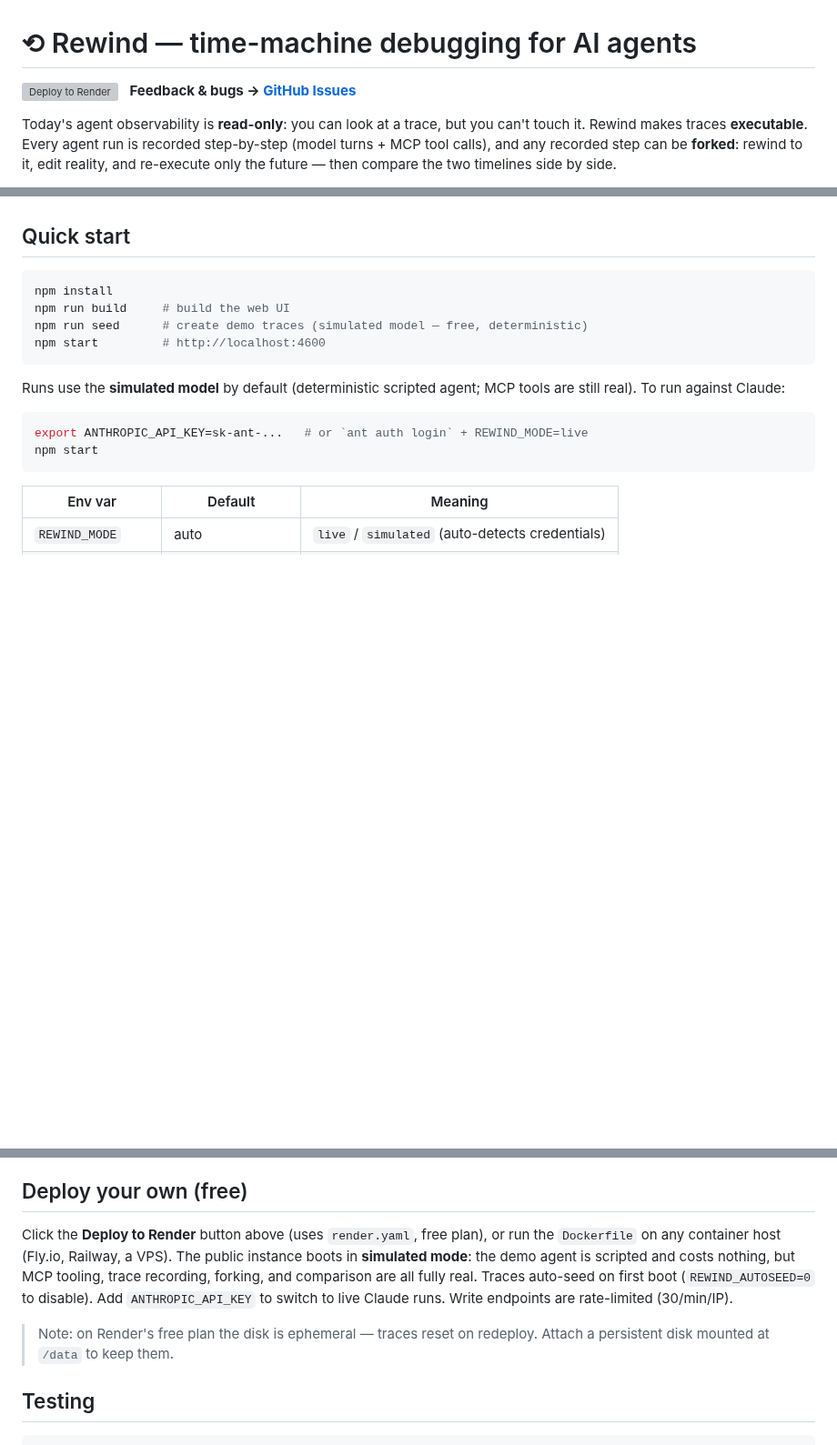
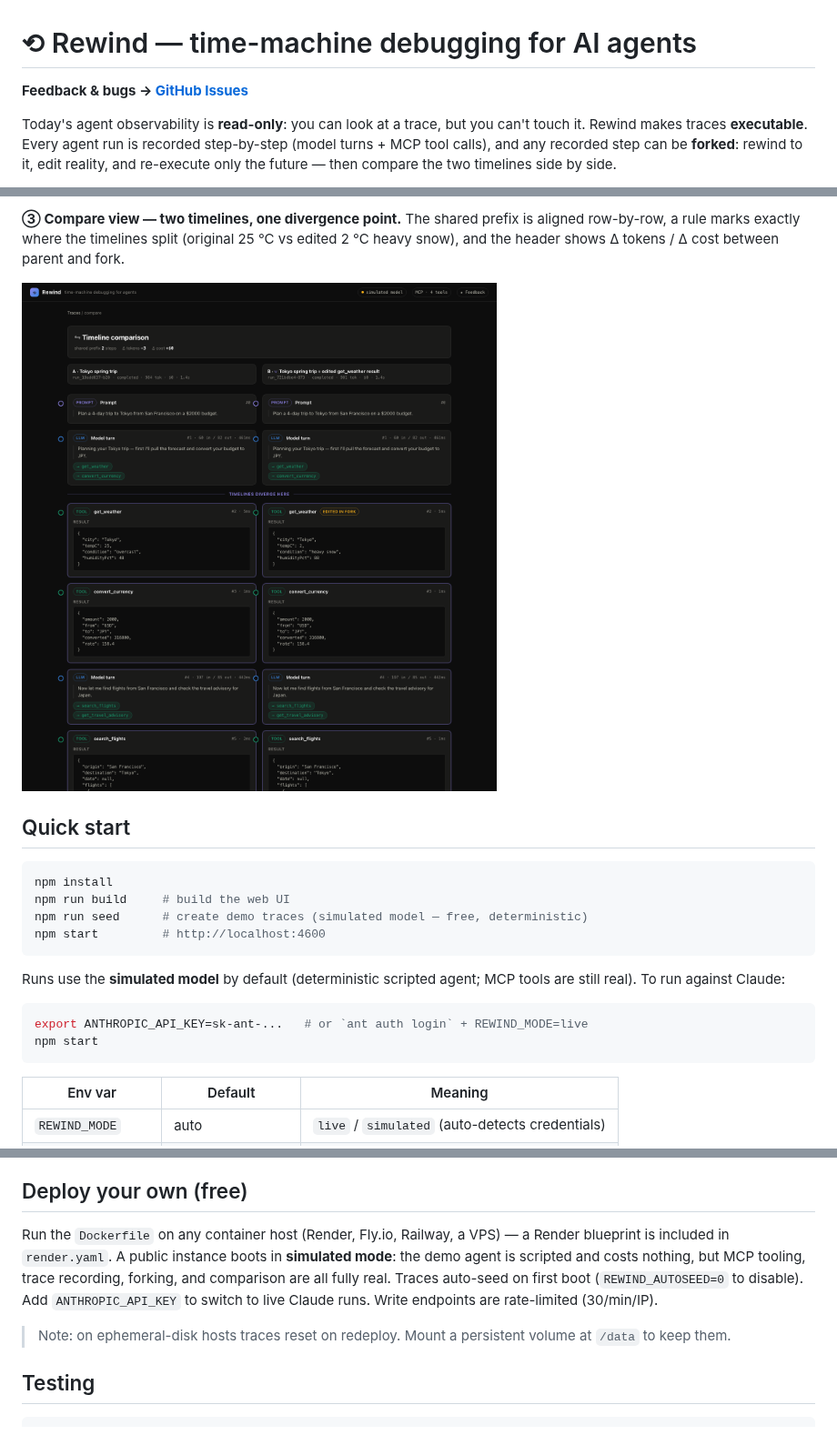
Before and after one commit to ashiksharonm/rewind, a Markdown page: README.md, 3 parts joined by grey strips. Shown at 91% size. Drawn GitHub-style; pictures changed too: docs/compare.png (added); blank space fills up the shorter version; grey boxes are pictures that could not be loaded.

```diff
--- a/README.md
+++ b/README.md
@@ -1,7 +1,6 @@
 # ⟲ Rewind — time-machine debugging for AI agents
 
-[![Deploy to Render](https://render.com/images/deploy-to-render-button.svg)](https://render.com/deploy?repo=https://github.com/ashiksharonm/rewind)
-&nbsp; **Feedback & bugs → [GitHub Issues](https://github.com/ashiksharonm/rewind/issues)**
+**Feedback & bugs → [GitHub Issues](https://github.com/ashiksharonm/rewind/issues)**
 
 Today's agent observability is **read-only**: you can look at a trace, but you can't touch it.
 Rewind makes traces **executable**. Every agent run is recorded step-by-step (model turns + MCP
@@ -32,3 +46,8 @@ divergence point, and shows Δ tokens / Δ cost.
+**③ Compare view — two timelines, one divergence point.** The shared prefix is aligned
+row-by-row, a rule marks exactly where the timelines split (original 25 °C vs edited 2 °C
+heavy snow), and the header shows Δ tokens / Δ cost between parent and fork.
+
+![Compare view: parent and fork side by side with a "timelines diverge here" rule at the edited step](docs/compare.png)
 
 ## Quick start
 
@@ -77,15 +96,15 @@ messages stay well-formed.
 
 ## Deploy your own (free)
 
-Click the **Deploy to Render** button above (uses `render.yaml`, free plan), or run the
-`Dockerfile` on any container host (Fly.io, Railway, a VPS). The public instance boots in
-**simulated mode**: the demo agent is scripted and costs nothing, but MCP tooling, trace
-recording, forking, and comparison are all fully real. Traces auto-seed on first boot
-(`REWIND_AUTOSEED=0` to disable). Add `ANTHROPIC_API_KEY` to switch to live Claude runs.
-Write endpoints are rate-limited (30/min/IP).
+Run the `Dockerfile` on any container host (Render, Fly.io, Railway, a VPS) — a Render
+blueprint is included in `render.yaml`. A public instance boots in **simulated mode**: the
+demo agent is scripted and costs nothing, but MCP tooling, trace recording, forking, and
+comparison are all fully real. Traces auto-seed on first boot (`REWIND_AUTOSEED=0` to
+disable). Add `ANTHROPIC_API_KEY` to switch to live Claude runs. Write endpoints are
+rate-limited (30/min/IP).
 
-> Note: on Render's free plan the disk is ephemeral — traces reset on redeploy. Attach a
-> persistent disk mounted at `/data` to keep them.
+> Note: on ephemeral-disk hosts traces reset on redeploy. Mount a persistent volume at
+> `/data` to keep them.
 
 ## Testing
 
```
Also changed, not shown: other parts of README.md (+15 -0 lines), docs/dashboard.png (added), docs/trace.png (added).
